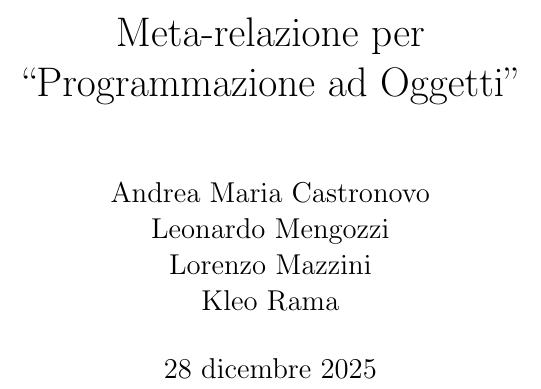
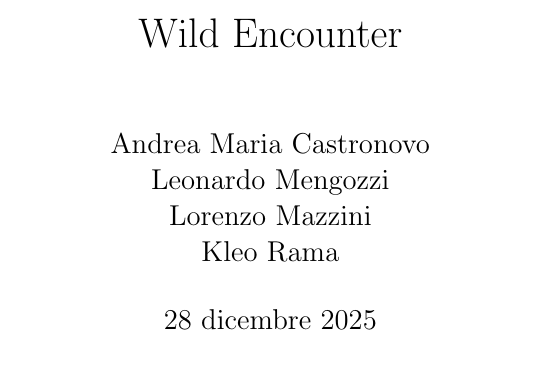
Before and after one commit to GiocoMatto/OOP25-wildenc, a LaTeX document (report/report.tex): part of page 1 of 3, cut at the place of the change. Compiled offline with pdfLaTeX.

Commit message:
fix(report): report title was wrong

```diff
--- a/report/report.tex
+++ b/report/report.tex
@@ -11,7 +11,7 @@
 
 \usepackage[italian]{cleveref}
 
-\title{Meta-relazione per\\``Programmazione ad Oggetti''}
+\title{Wild Encounter}
 
 \author{
 	Andrea Maria Castronovo \\
```
